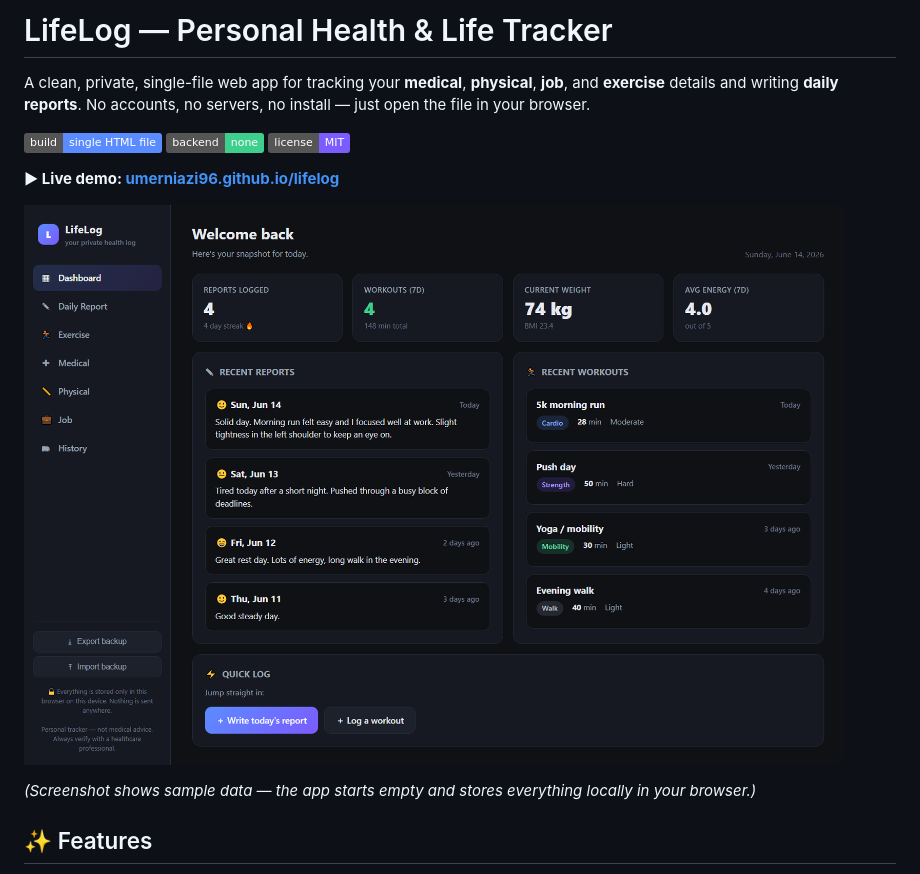
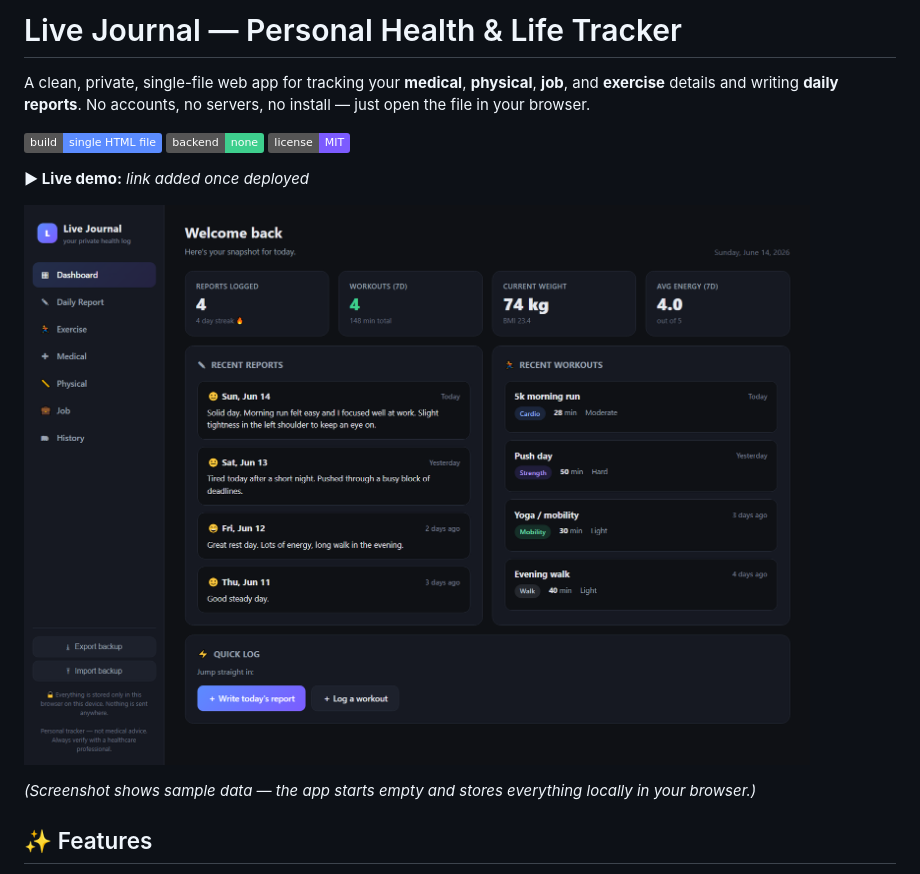
Before and after one commit to umerniazi96/lifelog, a Markdown page: README.md, the part around the change printed below. Drawn GitHub-style; pictures changed too: screenshot.png; badges without logos.

```diff
--- a/README.md
+++ b/README.md
@@ -1,8 +1,8 @@
-# LifeLog — Personal Health & Life Tracker
+# Live Journal — Personal Health & Life Tracker
 
 A clean, private, single-file web app for tracking your **medical**, **physical**, **job**, and **exercise** details and writing **daily reports**. No accounts, no servers, no install — just open the file in your browser.
 
 ![Built as a single HTML file](https://img.shields.io/badge/build-single%20HTML%20file-5b8cff) ![No backend](https://img.shields.io/badge/backend-none-3ecf8e) ![License: MIT](https://img.shields.io/badge/license-MIT-7c5bff)
 
-**▶ Live demo: [umerniazi96.github.io/lifelog](https://umerniazi96.github.io/lifelog/)**
+**▶ Live demo:** _link added once deployed_
 
```
Also changed, not shown: other parts of README.md (+3 -3 lines), screenshots/exercise.png, screenshots/medical.png, screenshots/physical.png, screenshots/report.png, 3 other files.
